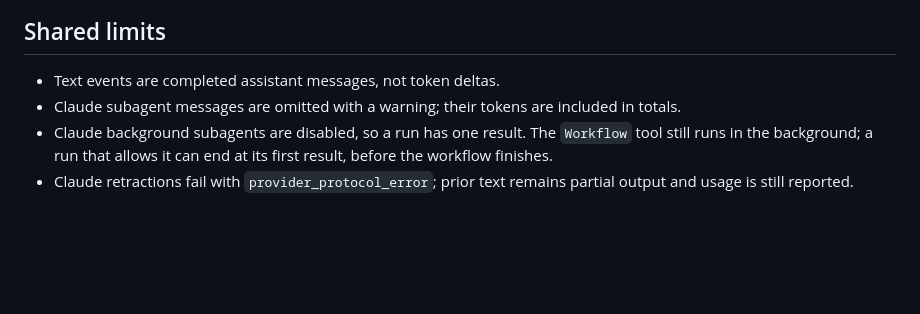
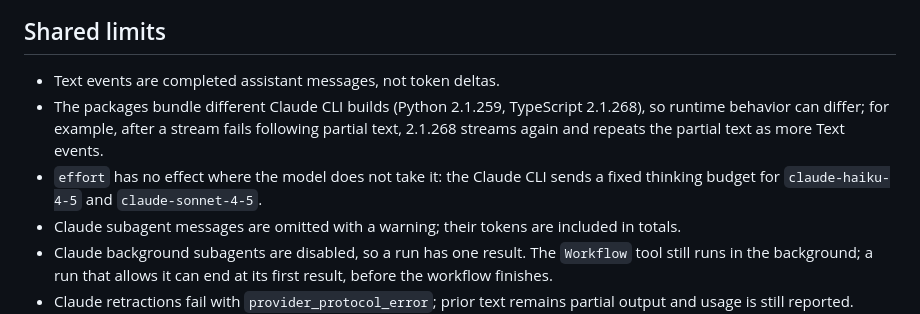
Before and after one commit to bgrins/agent-sdk-wrapper, a Markdown page: packages/typescript/PARITY.md, the part around the change. Drawn GitHub-style; blank space fills up the shorter version.

Commit message:
Document the Claude CLI build difference and effort on older models

```diff
--- a/packages/typescript/PARITY.md
+++ b/packages/typescript/PARITY.md
@@ -64,6 +64,11 @@ in that session.
 ## Shared limits
 
 - Text events are completed assistant messages, not token deltas.
+- The packages bundle different Claude CLI builds (Python 2.1.259, TypeScript 2.1.268), so
+  runtime behavior can differ; for example, after a stream fails following partial text,
+  2.1.268 streams again and repeats the partial text as more Text events.
+- `effort` has no effect where the model does not take it: the Claude CLI sends a fixed
+  thinking budget for `claude-haiku-4-5` and `claude-sonnet-4-5`.
 - Claude subagent messages are omitted with a warning; their tokens are included in totals.
 - Claude background subagents are disabled, so a run has one result. The `Workflow` tool
   still runs in the background; a run that allows it can end at its first result,
```
